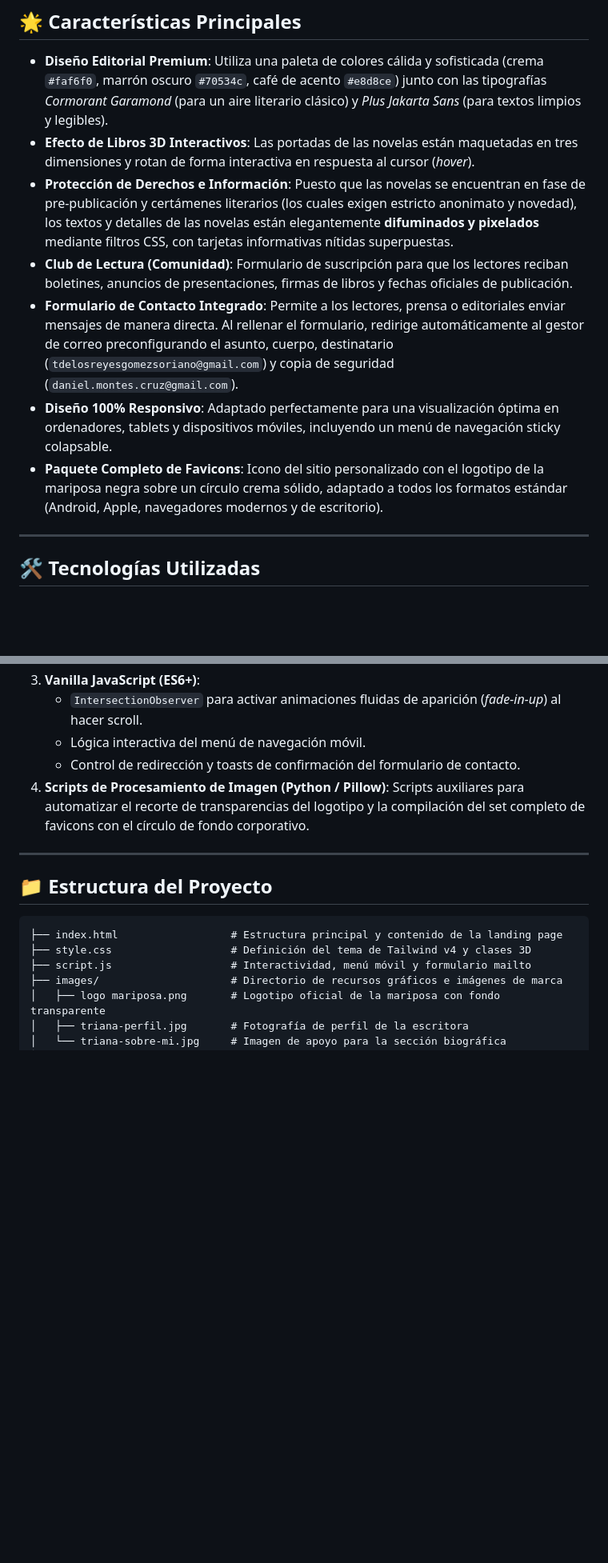
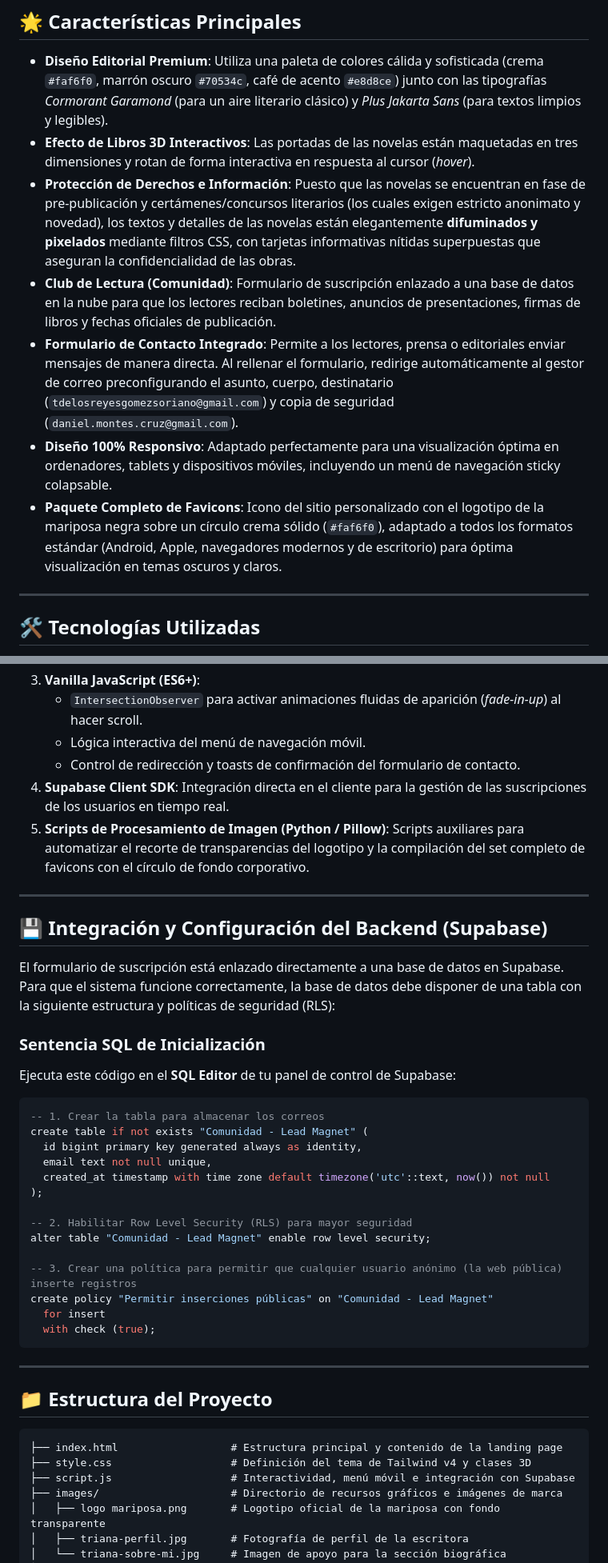
Before and after one commit to dmontescr/web-trianadelosreyes, a Markdown page: README.md, 2 parts joined by grey strips. Shown at 80% size. GitHub-like rendering; blank space fills up the shorter version.

Commit message:
Actualizar documentación del README con la integración de Supabase

````diff
--- a/README.md
+++ b/README.md
@@ -6,11 +6,11 @@ Este repositorio contiene el código fuente de la página web oficial de la escr
 
 *   **Diseño Editorial Premium**: Utiliza una paleta de colores cálida y sofisticada (crema `#faf6f0`, marrón oscuro `#70534c`, café de acento `#e8d8ce`) junto con las tipografías *Cormorant Garamond* (para un aire literario clásico) y *Plus Jakarta Sans* (para textos limpios y legibles).
 *   **Efecto de Libros 3D Interactivos**: Las portadas de las novelas están maquetadas en tres dimensiones y rotan de forma interactiva en respuesta al cursor (*hover*).
-*   **Protección de Derechos e Información**: Puesto que las novelas se encuentran en fase de pre-publicación y certámenes literarios (los cuales exigen estricto anonimato y novedad), los textos y detalles de las novelas están elegantemente **difuminados y pixelados** mediante filtros CSS, con tarjetas informativas nítidas superpuestas.
-*   **Club de Lectura (Comunidad)**: Formulario de suscripción para que los lectores reciban boletines, anuncios de presentaciones, firmas de libros y fechas oficiales de publicación.
+*   **Protección de Derechos e Información**: Puesto que las novelas se encuentran en fase de pre-publicación y certámenes/concursos literarios (los cuales exigen estricto anonimato y novedad), los textos y detalles de las novelas están elegantemente **difuminados y pixelados** mediante filtros CSS, con tarjetas informativas nítidas superpuestas que aseguran la confidencialidad de las obras.
+*   **Club de Lectura (Comunidad)**: Formulario de suscripción enlazado a una base de datos en la nube para que los lectores reciban boletines, anuncios de presentaciones, firmas de libros y fechas oficiales de publicación.
 *   **Formulario de Contacto Integrado**: Permite a los lectores, prensa o editoriales enviar mensajes de manera directa. Al rellenar el formulario, redirige automáticamente al gestor de correo preconfigurando el asunto, cuerpo, destinatario (`tdelosreyesgomezsoriano@gmail.com`) y copia de seguridad (`daniel.montes.cruz@gmail.com`).
 *   **Diseño 100% Responsivo**: Adaptado perfectamente para una visualización óptima en ordenadores, tablets y dispositivos móviles, incluyendo un menú de navegación sticky colapsable.
-*   **Paquete Completo de Favicons**: Icono del sitio personalizado con el logotipo de la mariposa negra sobre un círculo crema sólido, adaptado a todos los formatos estándar (Android, Apple, navegadores modernos y de escritorio).
+*   **Paquete Completo de Favicons**: Icono del sitio personalizado con el logotipo de la mariposa negra sobre un círculo crema sólido (`#faf6f0`), adaptado a todos los formatos estándar (Android, Apple, navegadores modernos y de escritorio) para óptima visualización en temas oscuros y claros.
 
 ---
 
@@ -22,7 +22,35 @@ Este repositorio contiene el código fuente de la página web oficial de la escr
     *   `IntersectionObserver` para activar animaciones fluidas de aparición (*fade-in-up*) al hacer scroll.
     *   Lógica interactiva del menú de navegación móvil.
     *   Control de redirección y toasts de confirmación del formulario de contacto.
-4.  **Scripts de Procesamiento de Imagen (Python / Pillow)**: Scripts auxiliares para automatizar el recorte de transparencias del logotipo y la compilación del set completo de favicons con el círculo de fondo corporativo.
+4.  **Supabase Client SDK**: Integración directa en el cliente para la gestión de las suscripciones de los usuarios en tiempo real.
+5.  **Scripts de Procesamiento de Imagen (Python / Pillow)**: Scripts auxiliares para automatizar el recorte de transparencias del logotipo y la compilación del set completo de favicons con el círculo de fondo corporativo.
+
+---
+
+## 💾 Integración y Configuración del Backend (Supabase)
+
+El formulario de suscripción está enlazado directamente a una base de datos en Supabase. Para que el sistema funcione correctamente, la base de datos debe disponer de una tabla con la siguiente estructura y políticas de seguridad (RLS):
+
+### Sentencia SQL de Inicialización
+
+Ejecuta este código en el **SQL Editor** de tu panel de control de Supabase:
+
+```sql
+-- 1. Crear la tabla para almacenar los correos
+create table if not exists "Comunidad - Lead Magnet" (
+  id bigint primary key generated always as identity,
+  email text not null unique,
+  created_at timestamp with time zone default timezone('utc'::text, now()) not null
+);
+
+-- 2. Habilitar Row Level Security (RLS) para mayor seguridad
+alter table "Comunidad - Lead Magnet" enable row level security;
+
+-- 3. Crear una política para permitir que cualquier usuario anónimo (la web pública) inserte registros
+create policy "Permitir inserciones públicas" on "Comunidad - Lead Magnet"
+  for insert
+  with check (true);
+```
 
 ---
 
@@ -31,7 +59,7 @@ Este repositorio contiene el código fuente de la página web oficial de la escr
 ```text
 ├── index.html                  # Estructura principal y contenido de la landing page
 ├── style.css                   # Definición del tema de Tailwind v4 y clases 3D
-├── script.js                   # Interactividad, menú móvil y formulario mailto
+├── script.js                   # Interactividad, menú móvil e integración con Supabase
 ├── images/                     # Directorio de recursos gráficos e imágenes de marca
 │   ├── logo mariposa.png       # Logotipo oficial de la mariposa con fondo transparente
 │   ├── triana-perfil.jpg       # Fotografía de perfil de la escritora
````
